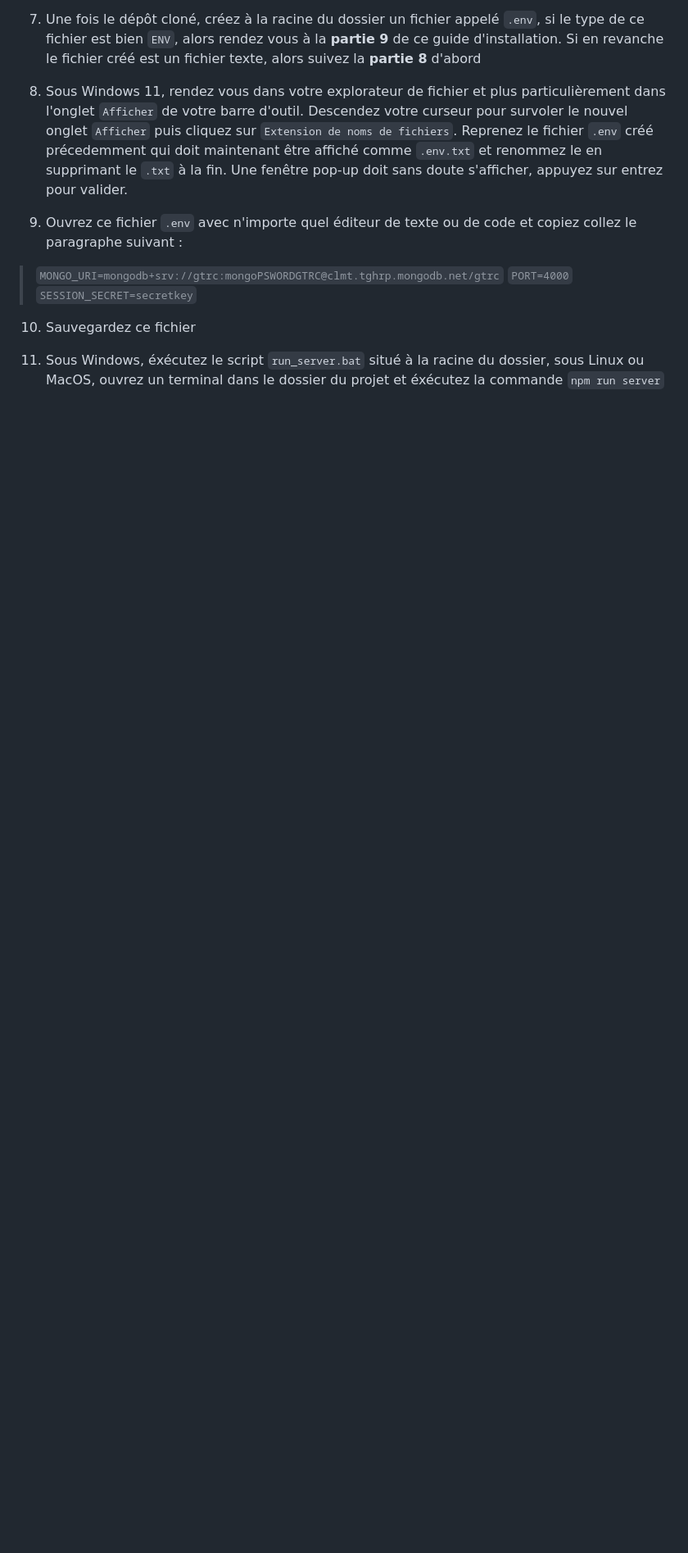
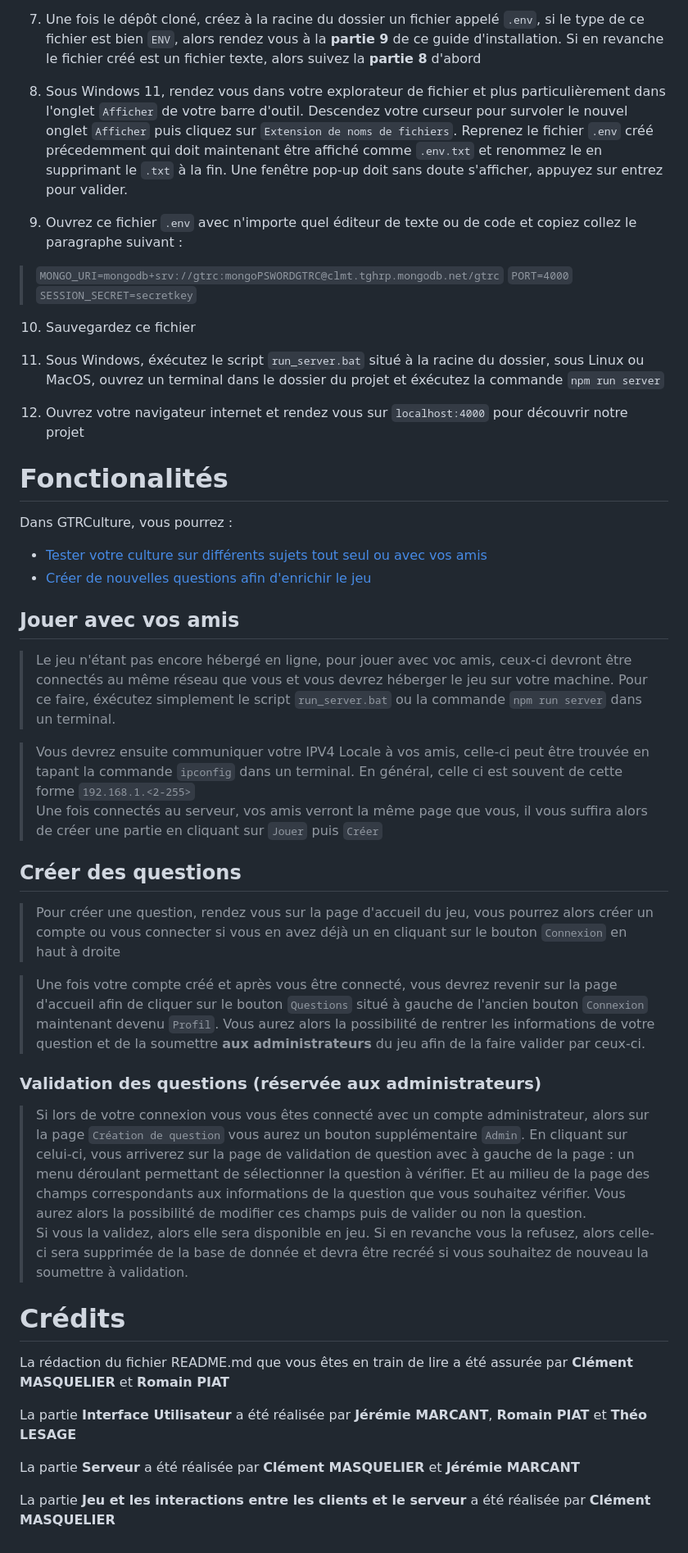
Before and after one commit to MarcantJeremie/JS_Project, a Markdown page: README.md, the part around one of its changes. Shown at 82% size. Rendered like a GitHub page; blank space fills up the shorter version.

Commit message:
fin readme

```diff
--- a/README.md
+++ b/README.md
@@ -58,3 +59,37 @@ Une fois ces choses installées, plusieurs choix s'offrent à vous :
 10. Sauvegardez ce fichier
 
 11. Sous Windows, éxécutez le script `run_server.bat` situé à la racine du dossier, sous Linux ou MacOS, ouvrez un terminal dans le dossier du projet et éxécutez la commande `npm run server`
+
+12. Ouvrez votre navigateur internet et rendez vous sur `localhost:4000` pour découvrir notre projet
+
+# Fonctionalités
+
+Dans GTRCulture, vous pourrez :
+- [Tester votre culture sur différents sujets tout seul ou avec vos amis](#jouer-avec-vos-amis)
+- [Créer de nouvelles questions afin d'enrichir le jeu](#créer-des-questions)
+
+## Jouer avec vos amis
+> Le jeu n'étant pas encore hébergé en ligne, pour jouer avec voc amis, ceux-ci devront être connectés au même réseau que vous et vous devrez héberger le jeu sur votre machine. Pour ce faire, éxécutez simplement le script `run_server.bat` ou la commande `npm run server` dans un terminal.
+
+> Vous devrez ensuite communiquer votre IPV4 Locale à vos amis, celle-ci peut être trouvée en tapant la commande `ipconfig` dans un terminal. En général, celle ci est souvent de cette forme `192.168.1.<2-255>` <br>
+Une fois connectés au serveur, vos amis verront la même page que vous, il vous suffira alors de créer une partie en cliquant sur ``Jouer`` puis ``Créer``
+
+## Créer des questions
+> Pour créer une question, rendez vous sur la page d'accueil du jeu, vous pourrez alors créer un compte ou vous connecter si vous en avez déjà un en cliquant sur le bouton `Connexion` en haut à droite
+
+> Une fois votre compte créé et après vous être connecté, vous devrez revenir sur la page d'accueil afin de cliquer sur le bouton `Questions` situé à gauche de l'ancien bouton ``Connexion`` maintenant devenu ``Profil``. Vous aurez alors la possibilité de rentrer les informations de votre question et de la soumettre **aux administrateurs** du jeu afin de la faire valider par ceux-ci.
+
+### Validation des questions (réservée aux administrateurs)
+
+> Si lors de votre connexion vous vous êtes connecté avec un compte administrateur, alors sur la page `Création de question` vous aurez un bouton supplémentaire `Admin`. En cliquant sur celui-ci, vous arriverez sur la page de validation de question avec à gauche de la page : un menu déroulant permettant de sélectionner la question à vérifier. Et au milieu de la page des champs correspondants aux informations de la question que vous souhaitez vérifier. Vous aurez alors la possibilité de modifier ces champs puis de valider ou non la question. <br>
+Si vous la validez, alors elle sera disponible en jeu. Si en revanche vous la refusez, alors celle-ci sera supprimée de la base de donnée et devra être recréé si vous souhaitez de nouveau la soumettre à validation.
+
+# Crédits
+
+La rédaction du fichier README.md que vous êtes en train de lire a été assurée par **Clément MASQUELIER** et **Romain PIAT**
+
+La partie **Interface Utilisateur** a été réalisée par **Jérémie MARCANT**, **Romain PIAT** et **Théo LESAGE**
+
+La partie **Serveur** a été réalisée par **Clément MASQUELIER** et **Jérémie MARCANT**
+
+La partie **Jeu et les interactions entre les clients et le serveur** a été réalisée par **Clément MASQUELIER**
```
Also changed, not shown: other parts of README.md (+1 -0 lines).
